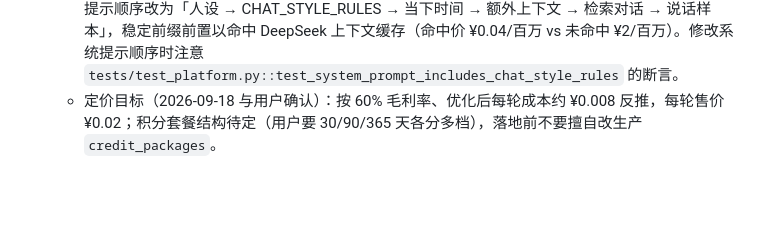
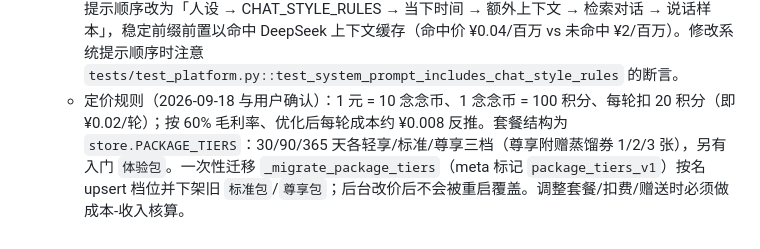
Before and after one commit to czh0721/effective-umbrella, a Markdown page: .monkeycode/MEMORY.md, the part around the change. Rendered like a GitHub page; blank space fills up the shorter version.

Commit message:
docs(memory): 记录套餐档位与定价规则 Co-authored-by: monkeycode-ai <monkeycode-ai@chaitin.com>

```diff
--- a/.monkeycode/MEMORY.md
+++ b/.monkeycode/MEMORY.md
@@ -174,4 +174,4 @@ Entries discovered by the Agent during task execution should follow this format:
   - 成本换算集中在 `ex_persona/pricing.py`：`INPUT_MISS_PER_MILLION=2.0`、`INPUT_HIT_PER_MILLION=0.04`、`OUTPUT_PER_MILLION=8.0`（元/百万，deepseek-flash 高峰价）；`store.token_usage_stats(since_iso)` 返回总量、按 purpose、按用户与 `cost_yuan`。
   - 后台成本视图：`GET /api/admin/summary` 的 `token_usage` 字段、`GET /api/admin/model-cost?days=7`；后台概览「平台模型用量」卡片显示今日 token/估算成本/缓存命中。
   - 成本优化：平台模型 `max_tokens=512`；`PersonaAgent.top_k` 默认 4→2；说话样本 6→3；系统提示顺序改为「人设 → CHAT_STYLE_RULES → 当下时间 → 额外上下文 → 检索对话 → 说话样本」，稳定前缀前置以命中 DeepSeek 上下文缓存（命中价 ¥0.04/百万 vs 未命中 ¥2/百万）。修改系统提示顺序时注意 `tests/test_platform.py::test_system_prompt_includes_chat_style_rules` 的断言。
-  - 定价目标（2026-09-18 与用户确认）：按 60% 毛利率、优化后每轮成本约 ¥0.008 反推，每轮售价 ¥0.02；积分套餐结构待定（用户要 30/90/365 天各分多档），落地前不要擅自改生产 `credit_packages`。
+  - 定价规则（2026-09-18 与用户确认）：1 元 = 10 念念币、1 念念币 = 100 积分、每轮扣 20 积分（即 ¥0.02/轮）；按 60% 毛利率、优化后每轮成本约 ¥0.008 反推。套餐结构为 `store.PACKAGE_TIERS`：30/90/365 天各轻享/标准/尊享三档（尊享附赠蒸馏券 1/2/3 张），另有入门 `体验包`。一次性迁移 `_migrate_package_tiers`（meta 标记 `package_tiers_v1`）按名 upsert 档位并下架旧 `标准包`/`尊享包`；后台改价后不会被重启覆盖。调整套餐/扣费/赠送时必须做成本-收入核算。
```
